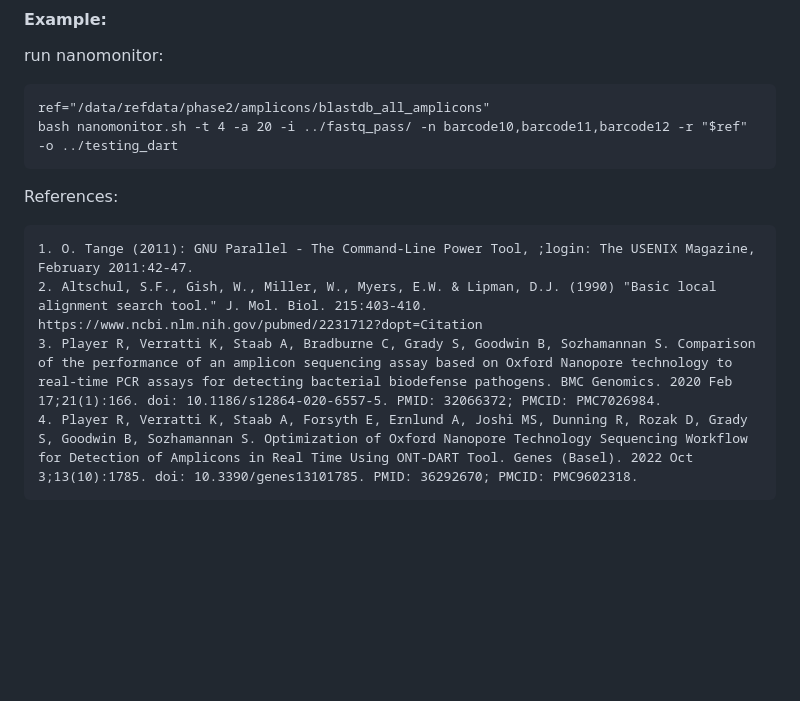
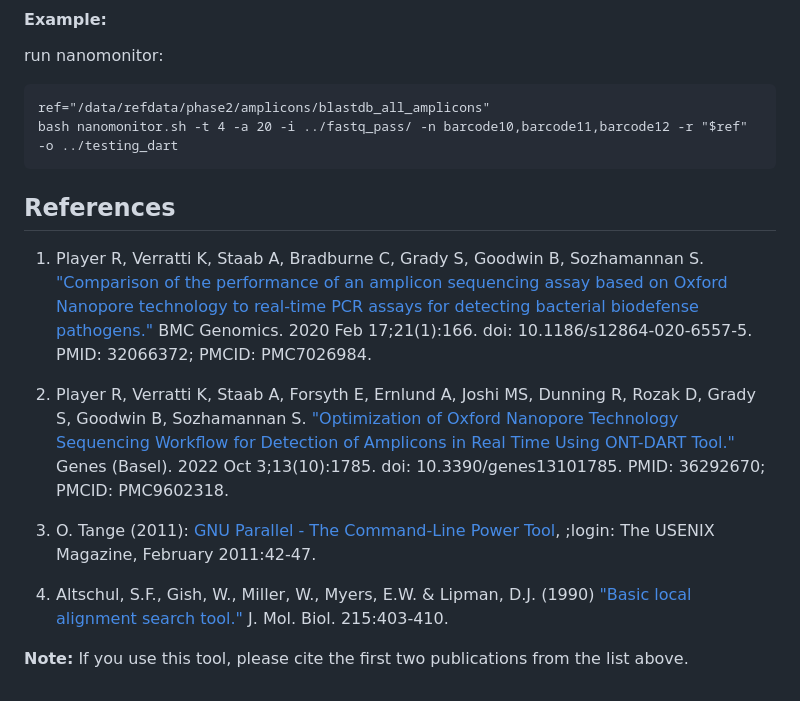
Before and after one commit to BioPeterson/ONT-DART, a Markdown page: README.md, the part around the change. Drawn GitHub-style; blank space fills up the shorter version.

```diff
--- a/README.md
+++ b/README.md
@@ -227,9 +227,14 @@ run nanomonitor:
     bash nanomonitor.sh -t 4 -a 20 -i ../fastq_pass/ -n barcode10,barcode11,barcode12 -r "$ref" -o ../testing_dart
 
 
-References:
+## References
 
-	1. O. Tange (2011): GNU Parallel - The Command-Line Power Tool, ;login: The USENIX Magazine, February 2011:42-47.
-    2. Altschul, S.F., Gish, W., Miller, W., Myers, E.W. & Lipman, D.J. (1990) "Basic local alignment search tool." J. Mol. Biol. 215:403-410. https://www.ncbi.nlm.nih.gov/pubmed/2231712?dopt=Citation
-	3. Player R, Verratti K, Staab A, Bradburne C, Grady S, Goodwin B, Sozhamannan S. Comparison of the performance of an amplicon sequencing assay based on Oxford Nanopore technology to real-time PCR assays for detecting bacterial biodefense pathogens. BMC Genomics. 2020 Feb 17;21(1):166. doi: 10.1186/s12864-020-6557-5. PMID: 32066372; PMCID: PMC7026984.
-	4. Player R, Verratti K, Staab A, Forsyth E, Ernlund A, Joshi MS, Dunning R, Rozak D, Grady S, Goodwin B, Sozhamannan S. Optimization of Oxford Nanopore Technology Sequencing Workflow for Detection of Amplicons in Real Time Using ONT-DART Tool. Genes (Basel). 2022 Oct 3;13(10):1785. doi: 10.3390/genes13101785. PMID: 36292670; PMCID: PMC9602318.
+1. Player R, Verratti K, Staab A, Bradburne C, Grady S, Goodwin B, Sozhamannan S. ["Comparison of the performance of an amplicon sequencing assay based on Oxford Nanopore technology to real-time PCR assays for detecting bacterial biodefense pathogens."](https://bmcgenomics.biomedcentral.com/articles/10.1186/s12864-020-6557-5) BMC Genomics. 2020 Feb 17;21(1):166. doi: 10.1186/s12864-020-6557-5. PMID: 32066372; PMCID: PMC7026984.
+
+2. Player R, Verratti K, Staab A, Forsyth E, Ernlund A, Joshi MS, Dunning R, Rozak D, Grady S, Goodwin B, Sozhamannan S. ["Optimization of Oxford Nanopore Technology Sequencing Workflow for Detection of Amplicons in Real Time Using ONT-DART Tool."](https://www.mdpi.com/2073-4425/13/10/1785) Genes (Basel). 2022 Oct 3;13(10):1785. doi: 10.3390/genes13101785. PMID: 36292670; PMCID: PMC9602318.
+
+3. O. Tange (2011): [GNU Parallel - The Command-Line Power Tool](https://www.usenix.org/publications/login/february-2011-volume-36-number-1/gnu-parallel-command-line-power-tool), ;login: The USENIX Magazine, February 2011:42-47.
+
+4. Altschul, S.F., Gish, W., Miller, W., Myers, E.W. & Lipman, D.J. (1990) ["Basic local alignment search tool."](https://www.ncbi.nlm.nih.gov/pubmed/2231712?dopt=Citation) J. Mol. Biol. 215:403-410.
+
+**Note:** If you use this tool, please cite the first two publications from the list above.
```
